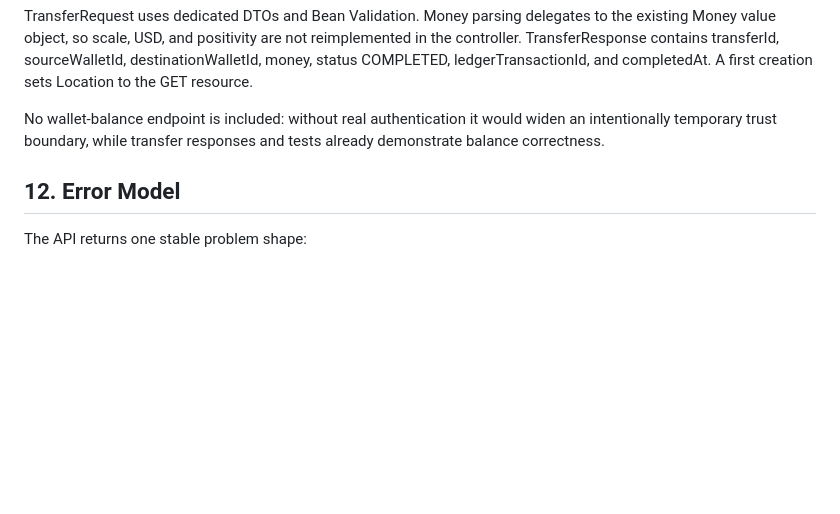
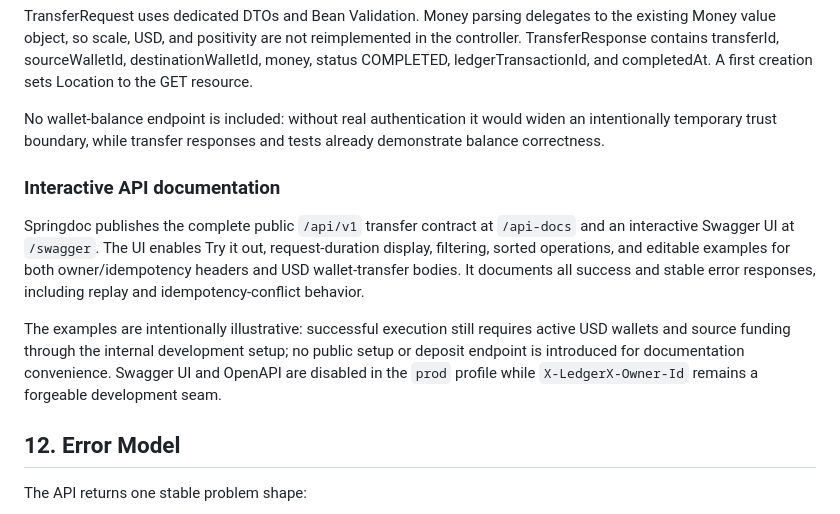
Before and after one commit to Omar-Mega-Byte/LedgerX, a Markdown page: Phase2.md, the part around the change. Rendered like a GitHub page; blank space fills up the shorter version.

Commit message:
docs: document interactive API reference

```diff
--- a/Phase2.md
+++ b/Phase2.md
@@ -172,6 +172,12 @@ TransferRequest uses dedicated DTOs and Bean Validation. Money parsing delegates
 
 No wallet-balance endpoint is included: without real authentication it would widen an intentionally temporary trust boundary, while transfer responses and tests already demonstrate balance correctness.
 
+### Interactive API documentation
+
+Springdoc publishes the complete public `/api/v1` transfer contract at `/api-docs` and an interactive Swagger UI at `/swagger`. The UI enables Try it out, request-duration display, filtering, sorted operations, and editable examples for both owner/idempotency headers and USD wallet-transfer bodies. It documents all success and stable error responses, including replay and idempotency-conflict behavior.
+
+The examples are intentionally illustrative: successful execution still requires active USD wallets and source funding through the internal development setup; no public setup or deposit endpoint is introduced for documentation convenience. Swagger UI and OpenAPI are disabled in the `prod` profile while `X-LedgerX-Owner-Id` remains a forgeable development seam.
+
 ## 12. Error Model
 
 The API returns one stable problem shape:
```
